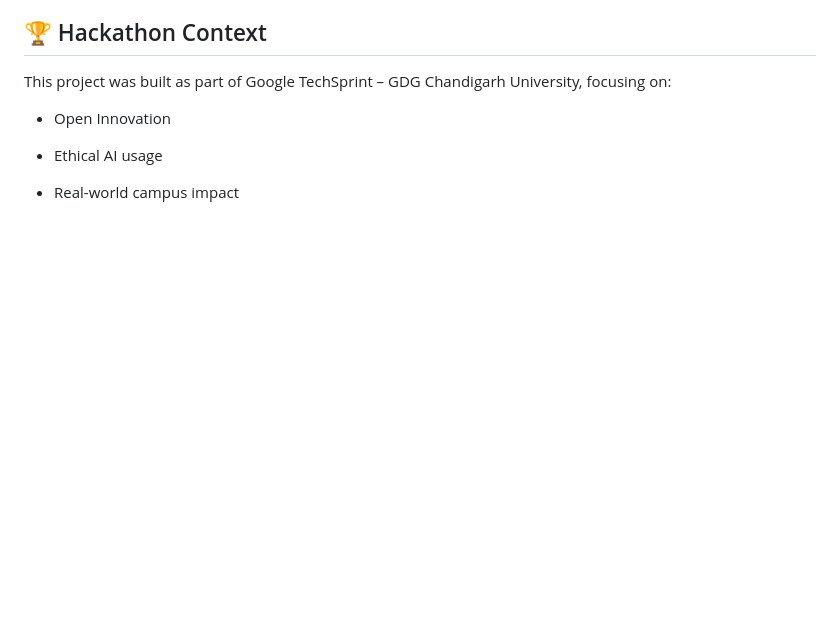
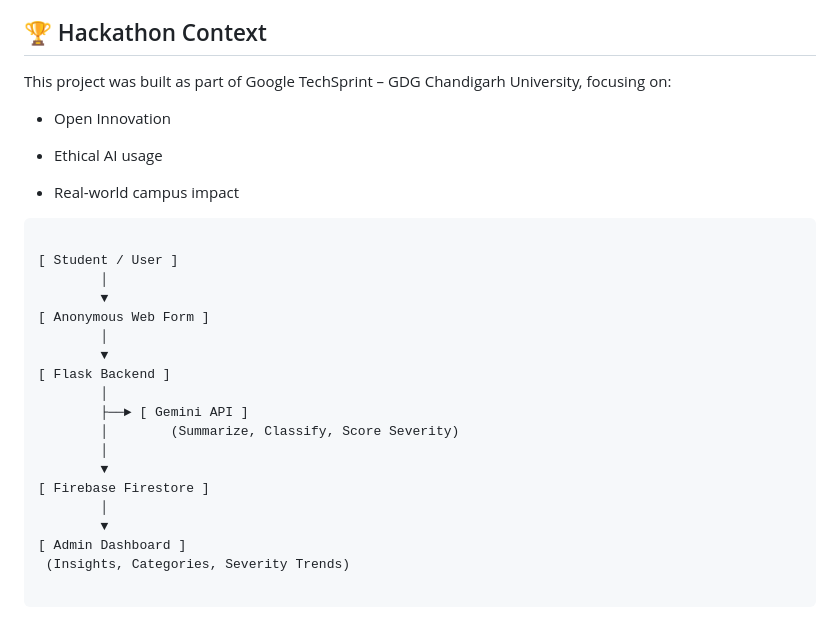
Before and after one commit to ShonenSyntax/silent-signal, a Markdown page: README.md, the part around the change. GitHub-like rendering; blank space fills up the shorter version.

Commit message:
add temporary flow diagram

````diff
--- a/README.md
+++ b/README.md
@@ -170,3 +170,25 @@ This project was built as part of Google TechSprint – GDG Chandigarh Universit
 - Ethical AI usage
 
 - Real-world campus impact
+
+```python
+
+[ Student / User ]
+        │
+        ▼
+[ Anonymous Web Form ]
+        │
+        ▼
+[ Flask Backend ]
+        │
+        ├──► [ Gemini API ]
+        │        (Summarize, Classify, Score Severity)
+        │
+        ▼
+[ Firebase Firestore ]
+        │
+        ▼
+[ Admin Dashboard ]
+ (Insights, Categories, Severity Trends)
+
+```
````
